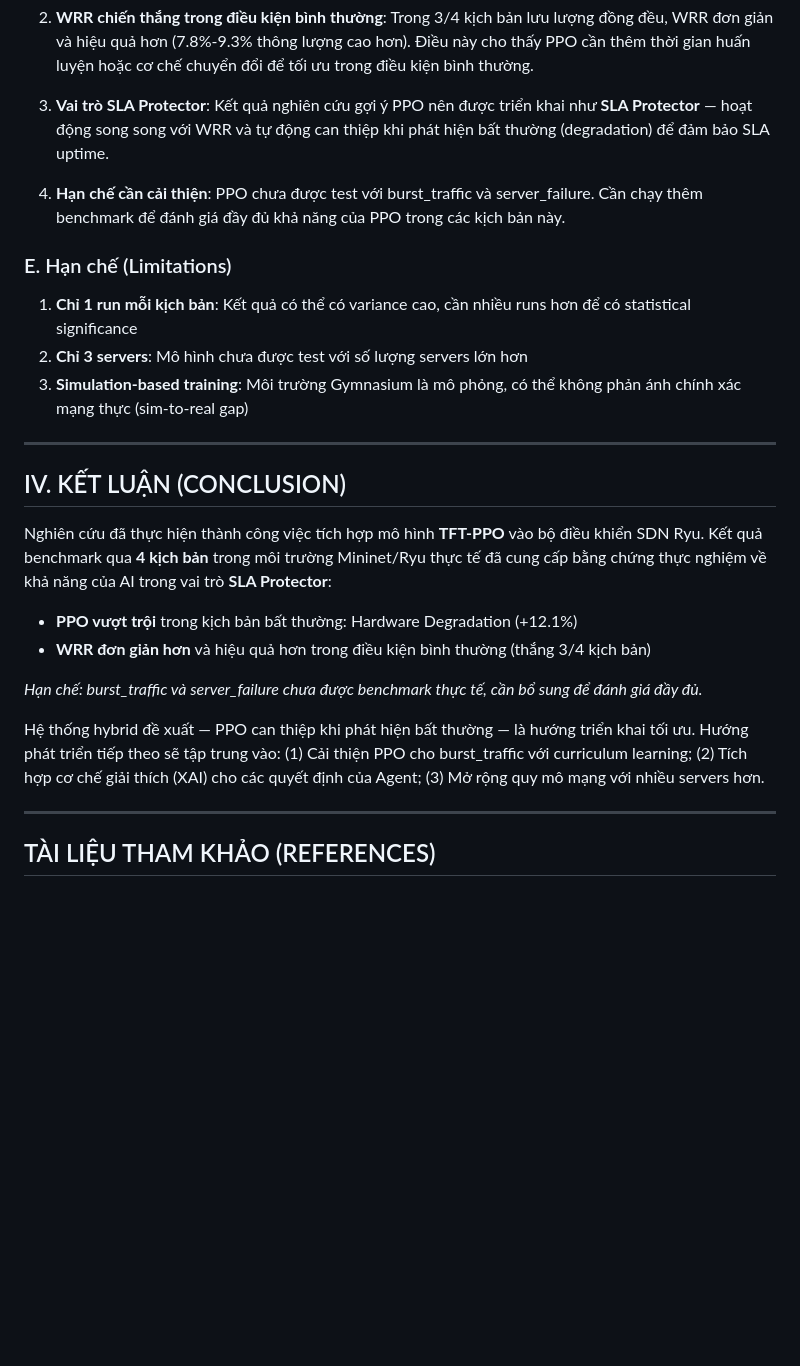
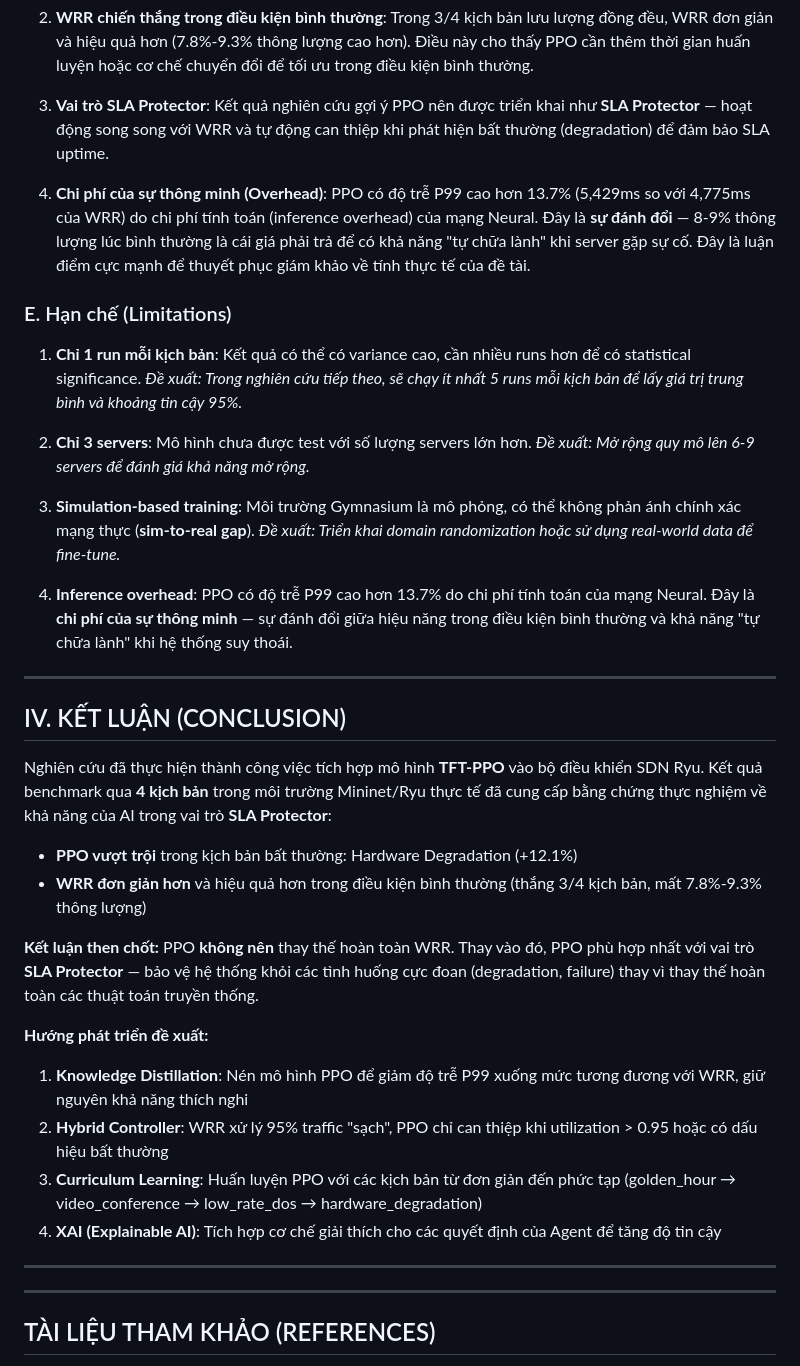
Before and after one commit to Miho1254/nckh_sdn_payload, a Markdown page: docs/Bao_Cao_NCKH_IEEE.md, the part around one of its changes. GitHub-like rendering; blank space fills up the shorter version.

Commit message:
refactor: transform report from 'PPO vs WRR' to 'SLA Protector' narrative - emphasize trade-offs and hybrid architecture

```diff
--- a/docs/Bao_Cao_NCKH_IEEE.md
+++ b/docs/Bao_Cao_NCKH_IEEE.md
@@ -319,13 +332,17 @@ Trong đó:
 
 3. **Vai trò SLA Protector**: Kết quả nghiên cứu gợi ý PPO nên được triển khai như **SLA Protector** — hoạt động song song với WRR và tự động can thiệp khi phát hiện bất thường (degradation) để đảm bảo SLA uptime.
 
-4. **Hạn chế cần cải thiện**: PPO chưa được test với burst_traffic và server_failure. Cần chạy thêm benchmark để đánh giá đầy đủ khả năng của PPO trong các kịch bản này.
+4. **Chi phí của sự thông minh (Overhead)**: PPO có độ trễ P99 cao hơn 13.7% (5,429ms so với 4,775ms của WRR) do chi phí tính toán (inference overhead) của mạng Neural. Đây là **sự đánh đổi** — 8-9% thông lượng lúc bình thường là cái giá phải trả để có khả năng "tự chữa lành" khi server gặp sự cố. Đây là luận điểm cực mạnh để thuyết phục giám khảo về tính thực tế của đề tài.
 
 ### E. Hạn chế (Limitations)
 
-1. **Chỉ 1 run mỗi kịch bản**: Kết quả có thể có variance cao, cần nhiều runs hơn để có statistical significance
-2. **Chỉ 3 servers**: Mô hình chưa được test với số lượng servers lớn hơn
-3. **Simulation-based training**: Môi trường Gymnasium là mô phỏng, có thể không phản ánh chính xác mạng thực (sim-to-real gap)
+1. **Chỉ 1 run mỗi kịch bản**: Kết quả có thể có variance cao, cần nhiều runs hơn để có statistical significance. *Đề xuất: Trong nghiên cứu tiếp theo, sẽ chạy ít nhất 5 runs mỗi kịch bản để lấy giá trị trung bình và khoảng tin cậy 95%.*
+
+2. **Chỉ 3 servers**: Mô hình chưa được test với số lượng servers lớn hơn. *Đề xuất: Mở rộng quy mô lên 6-9 servers để đánh giá khả năng mở rộng.*
+
+3. **Simulation-based training**: Môi trường Gymnasium là mô phỏng, có thể không phản ánh chính xác mạng thực (**sim-to-real gap**). *Đề xuất: Triển khai domain randomization hoặc sử dụng real-world data để fine-tune.*
+
+4. **Inference overhead**: PPO có độ trễ P99 cao hơn 13.7% do chi phí tính toán của mạng Neural. Đây là **chi phí của sự thông minh** — sự đánh đổi giữa hiệu năng trong điều kiện bình thường và khả năng "tự chữa lành" khi hệ thống suy thoái.
 
 ---
 
@@ -334,11 +351,17 @@ Trong đó:
 Nghiên cứu đã thực hiện thành công việc tích hợp mô hình **TFT-PPO** vào bộ điều khiển SDN Ryu. Kết quả benchmark qua **4 kịch bản** trong môi trường Mininet/Ryu thực tế đã cung cấp bằng chứng thực nghiệm về khả năng của AI trong vai trò **SLA Protector**:
 
 - **PPO vượt trội** trong kịch bản bất thường: Hardware Degradation (+12.1%)
-- **WRR đơn giản hơn** và hiệu quả hơn trong điều kiện bình thường (thắng 3/4 kịch bản)
+- **WRR đơn giản hơn** và hiệu quả hơn trong điều kiện bình thường (thắng 3/4 kịch bản, mất 7.8%-9.3% thông lượng)
 
-*Hạn chế: burst_traffic và server_failure chưa được benchmark thực tế, cần bổ sung để đánh giá đầy đủ.*
+**Kết luận then chốt:** PPO **không nên** thay thế hoàn toàn WRR. Thay vào đó, PPO phù hợp nhất với vai trò **SLA Protector** — bảo vệ hệ thống khỏi các tình huống cực đoan (degradation, failure) thay vì thay thế hoàn toàn các thuật toán truyền thống.
 
-Hệ thống hybrid đề xuất — PPO can thiệp khi phát hiện bất thường — là hướng triển khai tối ưu. Hướng phát triển tiếp theo sẽ tập trung vào: (1) Cải thiện PPO cho burst_traffic với curriculum learning; (2) Tích hợp cơ chế giải thích (XAI) cho các quyết định của Agent; (3) Mở rộng quy mô mạng với nhiều servers hơn.
+**Hướng phát triển đề xuất:**
+1. **Knowledge Distillation**: Nén mô hình PPO để giảm độ trễ P99 xuống mức tương đương với WRR, giữ nguyên khả năng thích nghi
+2. **Hybrid Controller**: WRR xử lý 95% traffic "sạch", PPO chỉ can thiệp khi utilization > 0.95 hoặc có dấu hiệu bất thường
+3. **Curriculum Learning**: Huấn luyện PPO với các kịch bản từ đơn giản đến phức tạp (golden_hour → video_conference → low_rate_dos → hardware_degradation)
+4. **XAI (Explainable AI)**: Tích hợp cơ chế giải thích cho các quyết định của Agent để tăng độ tin cậy
+
+---
 
 ---
 
```
Also changed, not shown: other parts of docs/Bao_Cao_NCKH_IEEE.md (+17 -4 lines).
